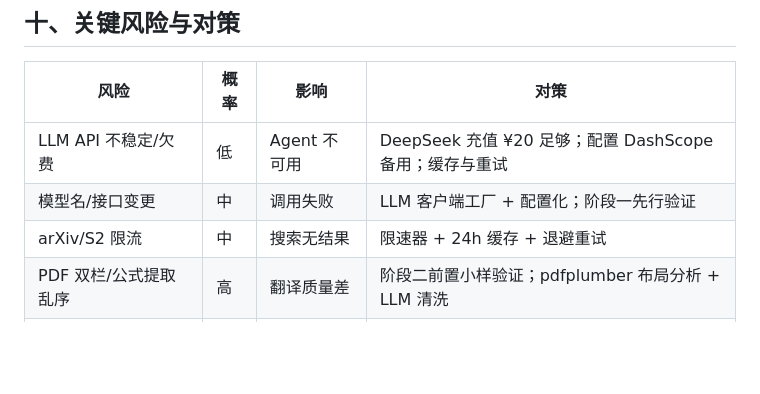
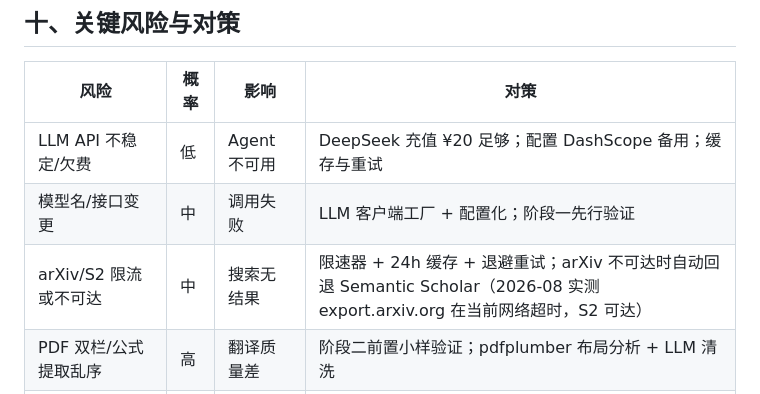
Before and after one commit to Luguangyuan163/ScholarMate, a Markdown page: docs/ScholarMate-设计方案.md, the part around the change. Drawn GitHub-style; blank space fills up the shorter version.

```diff
--- a/docs/ScholarMate-设计方案.md
+++ b/docs/ScholarMate-设计方案.md
@@ -685,7 +685,7 @@ MAX_UPLOAD_MB=50
 |---|---|---|---|
 | LLM API 不稳定/欠费 | 低 | Agent 不可用 | DeepSeek 充值 ¥20 足够；配置 DashScope 备用；缓存与重试 |
 | 模型名/接口变更 | 中 | 调用失败 | LLM 客户端工厂 + 配置化；阶段一先行验证 |
-| arXiv/S2 限流 | 中 | 搜索无结果 | 限速器 + 24h 缓存 + 退避重试 |
+| arXiv/S2 限流或不可达 | 中 | 搜索无结果 | 限速器 + 24h 缓存 + 退避重试；arXiv 不可达时自动回退 Semantic Scholar（2026-08 实测 export.arxiv.org 在当前网络超时，S2 可达） |
 | PDF 双栏/公式提取乱序 | 高 | 翻译质量差 | 阶段二前置小样验证；pdfplumber 布局分析 + LLM 清洗 |
 | SSE 联调复杂 | 中 | 流式输出异常 | 先跑通最小流式 Demo；前端 fetch 流式解析 |
 | PyInstaller 打包兼容问题 | 中 | exe 无法运行 | one-folder 模式 + 隐藏导入清单 + 新机验证清单 |
```
Also changed, not shown: Plan.md (+1 -1 lines).
